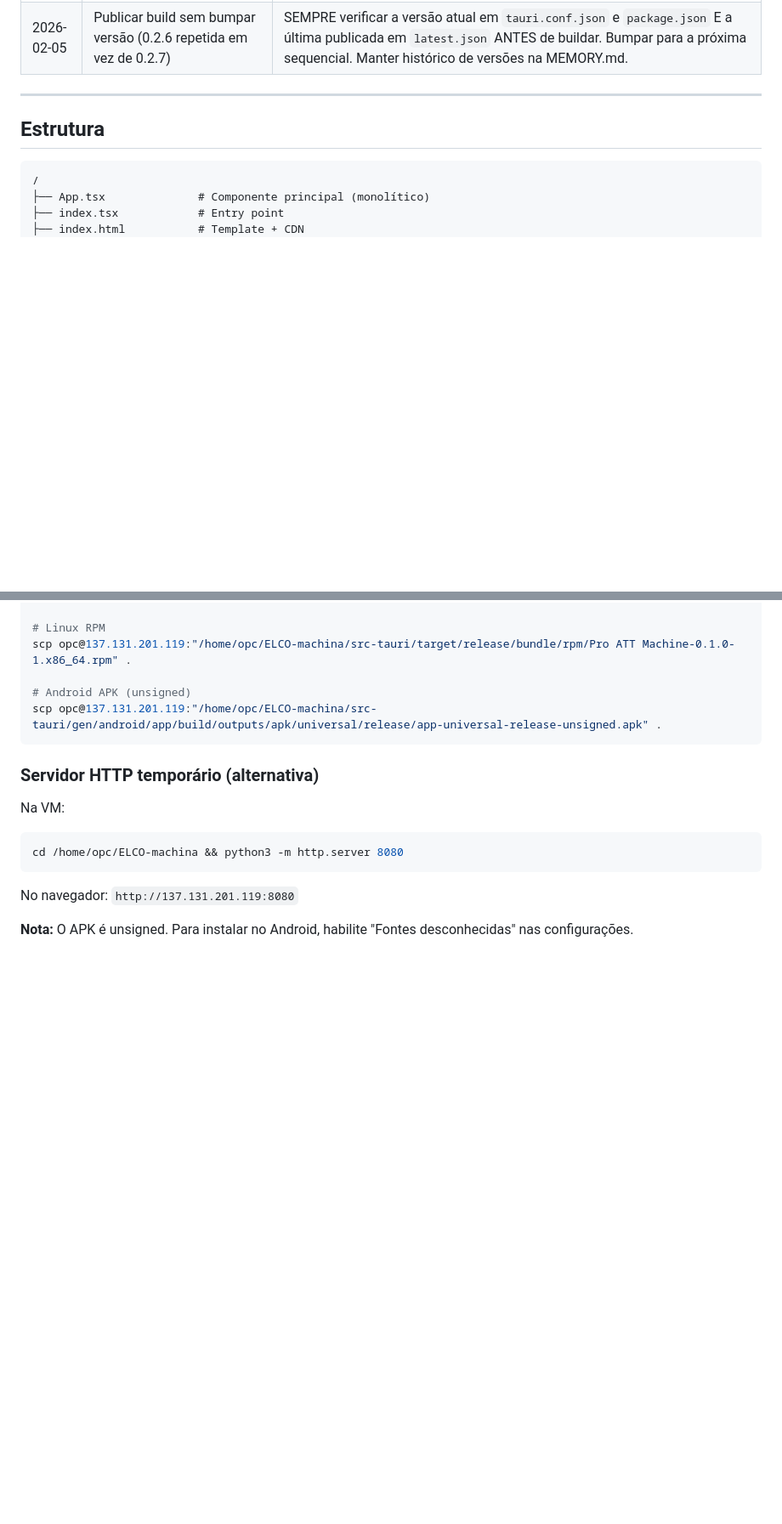
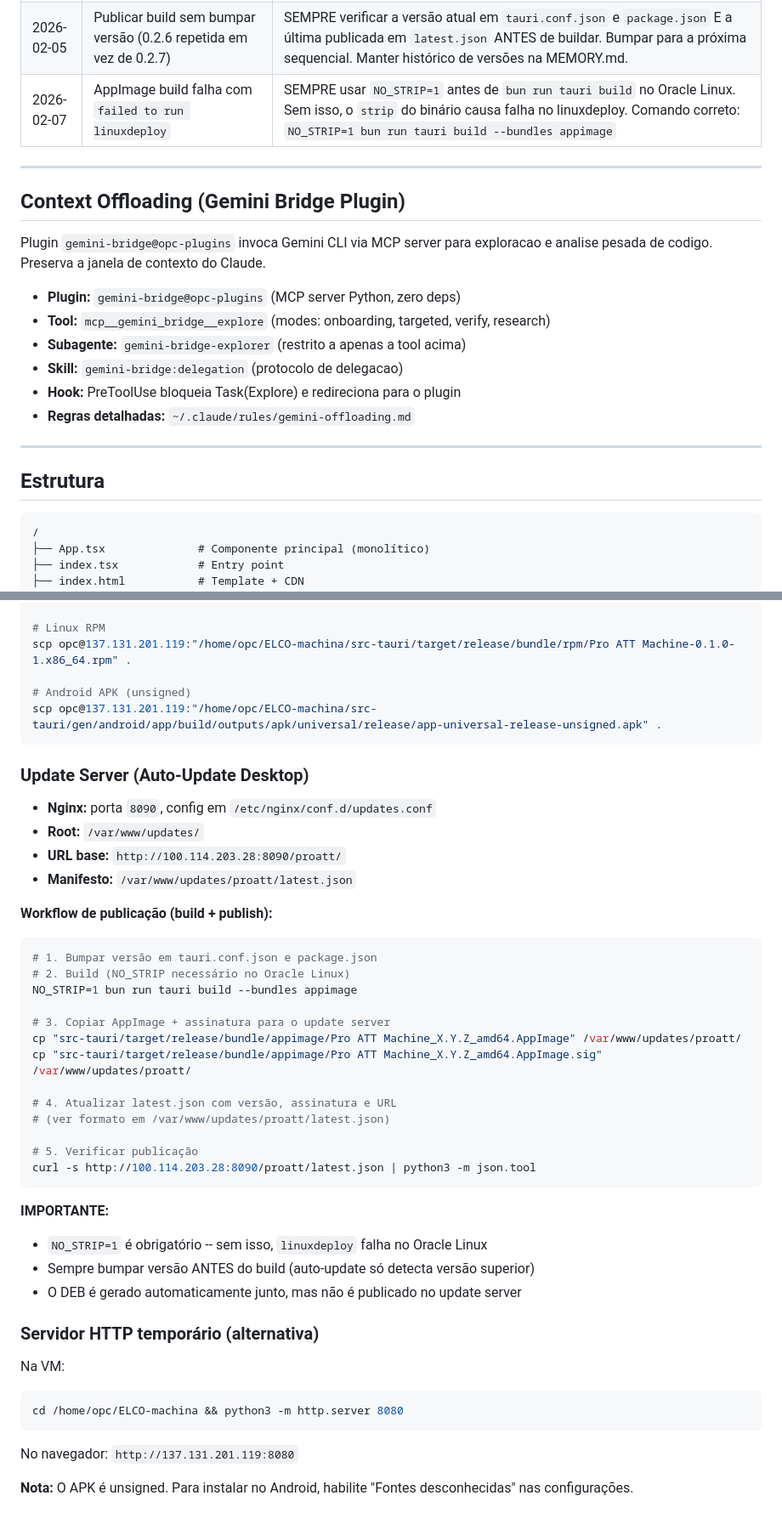
Before and after one commit to PedroGiudice/ELCO-machina, a Markdown page: CLAUDE.md, 2 parts joined by grey strips. Shown at 85% size. Rendered like a GitHub page; blank space fills up the shorter version.

````diff
--- a/CLAUDE.md
+++ b/CLAUDE.md
@@ -73,11 +87,26 @@ Commitar após cada mudança lógica completa. Protege contra perda de trabalho.
 | 2026-02-05 | Tratar voice-ai-sidecar como componente local (empacotar no AppImage) | O sidecar RODA NA VM (46GB RAM, 12 cores), NUNCA no notebook do usuário. O objetivo da VM é justamente evitar dependência do hardware local. Whisper medium (1.5GB RAM, CPU intensivo) não deve rodar no notebook. A arquitetura é: app no notebook envia áudio via rede -> VM processa com Whisper -> devolve transcrição. NUNCA sugerir empacotar sidecar no AppImage ou rodar localmente. |
 | 2026-02-05 | Declarar tarefa finalizada sem fazer build | NUNCA alegar conclusão sem rodar `bun run tauri build` e confirmar sucesso. Mesmo que a alteração pareça só backend/docs, o build valida tudo. Sem build = sem conclusão. |
 | 2026-02-05 | Publicar build sem bumpar versão (0.2.6 repetida em vez de 0.2.7) | SEMPRE verificar a versão atual em `tauri.conf.json` e `package.json` E a última publicada em `latest.json` ANTES de buildar. Bumpar para a próxima sequencial. Manter histórico de versões na MEMORY.md. |
+| 2026-02-07 | AppImage build falha com `failed to run linuxdeploy` | SEMPRE usar `NO_STRIP=1` antes de `bun run tauri build` no Oracle Linux. Sem isso, o `strip` do binário causa falha no linuxdeploy. Comando correto: `NO_STRIP=1 bun run tauri build --bundles appimage` |
 
 <!--
 Formato para adicionar:
 | YYYY-MM-DD | Descrição breve do erro | O que evitar/fazer diferente |
 -->
+
+---
+
+## Context Offloading (Gemini Bridge Plugin)
+
+Plugin `gemini-bridge@opc-plugins` invoca Gemini CLI via MCP server para exploracao
+e analise pesada de codigo. Preserva a janela de contexto do Claude.
+
+- **Plugin:** `gemini-bridge@opc-plugins` (MCP server Python, zero deps)
+- **Tool:** `mcp__gemini_bridge__explore` (modes: onboarding, targeted, verify, research)
+- **Subagente:** `gemini-bridge-explorer` (restrito a apenas a tool acima)
+- **Skill:** `gemini-bridge:delegation` (protocolo de delegacao)
+- **Hook:** PreToolUse bloqueia Task(Explore) e redireciona para o plugin
+- **Regras detalhadas:** `~/.claude/rules/gemini-offloading.md`
 
 ---
 
@@ -178,6 +207,36 @@ scp opc@137.131.201.119:"/home/opc/ELCO-machina/src-tauri/target/release/bundle/
 scp opc@137.131.201.119:"/home/opc/ELCO-machina/src-tauri/gen/android/app/build/outputs/apk/universal/release/app-universal-release-unsigned.apk" .
 ```
 
+### Update Server (Auto-Update Desktop)
+
+- **Nginx:** porta `8090`, config em `/etc/nginx/conf.d/updates.conf`
+- **Root:** `/var/www/updates/`
+- **URL base:** `http://100.114.203.28:8090/proatt/`
+- **Manifesto:** `/var/www/updates/proatt/latest.json`
+
+**Workflow de publicação (build + publish):**
+
+```bash
+# 1. Bumpar versão em tauri.conf.json e package.json
+# 2. Build (NO_STRIP necessário no Oracle Linux)
+NO_STRIP=1 bun run tauri build --bundles appimage
+
+# 3. Copiar AppImage + assinatura para o update server
+cp "src-tauri/target/release/bundle/appimage/Pro ATT Machine_X.Y.Z_amd64.AppImage" /var/www/updates/proatt/
+cp "src-tauri/target/release/bundle/appimage/Pro ATT Machine_X.Y.Z_amd64.AppImage.sig" /var/www/updates/proatt/
+
+# 4. Atualizar latest.json com versão, assinatura e URL
+# (ver formato em /var/www/updates/proatt/latest.json)
+
+# 5. Verificar publicação
+curl -s http://100.114.203.28:8090/proatt/latest.json | python3 -m json.tool
+```
+
+**IMPORTANTE:**
+- `NO_STRIP=1` é obrigatório -- sem isso, `linuxdeploy` falha no Oracle Linux
+- Sempre bumpar versão ANTES do build (auto-update só detecta versão superior)
+- O DEB é gerado automaticamente junto, mas não é publicado no update server
+
 ### Servidor HTTP temporário (alternativa)
 
 Na VM:
````
Also changed, not shown: other parts of CLAUDE.md (+14 -0 lines), rules/linear-issue-tracking.md (added, +42 -0 lines).
